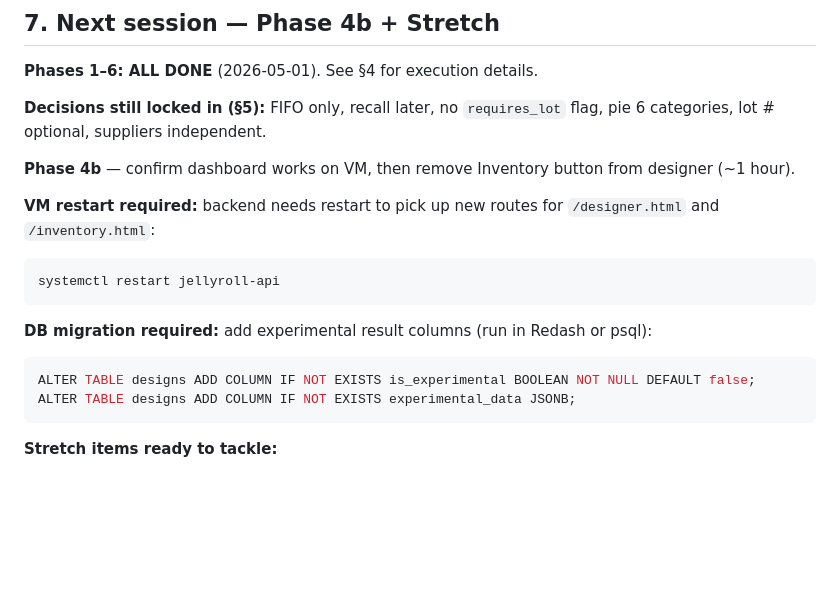
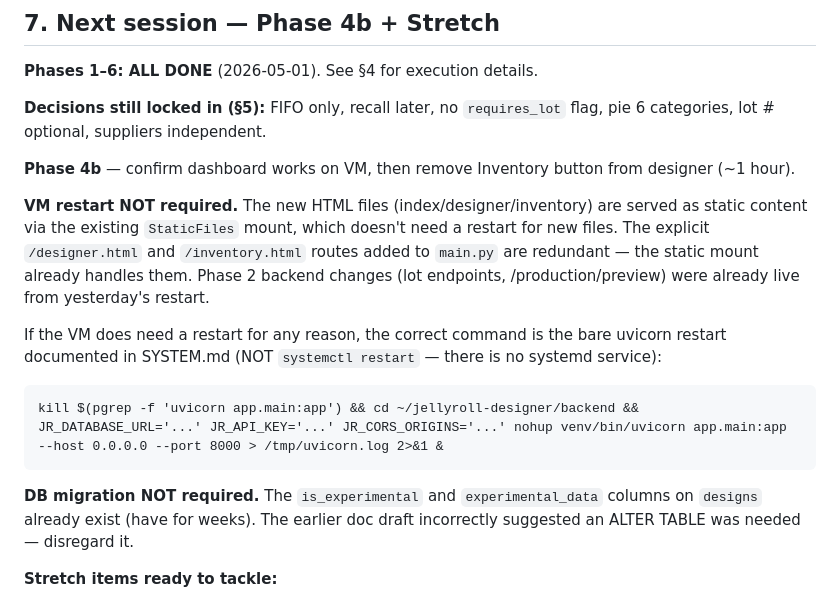
Before and after one commit to MeirUEP/jellyroll-designer, a Markdown page: docs/BOM_AND_LOT_INTEGRATED_STRATEGY_2026-04-24.md, the part around the change. Drawn GitHub-style; blank space fills up the shorter version.

Commit message:
Strategy doc: correct two inaccurate post-Phase-6 claims
The phone-session draft of §7 incorrectly claimed:
1. 'systemctl restart jellyroll-api' — but no systemd service exists.
   Bare uvicorn is what runs (per SYSTEM.md).
2. ALTER TABLE designs ADD is_experimental, experimental_data — but
   those columns already exist in the model and have for weeks.

Replaced both with accurate guidance: no VM restart needed (static
file mount handles new HTML), and no DB migration needed.

````diff
--- a/docs/BOM_AND_LOT_INTEGRATED_STRATEGY_2026-04-24.md
+++ b/docs/BOM_AND_LOT_INTEGRATED_STRATEGY_2026-04-24.md
@@ -602,16 +602,14 @@ Status as of 2026-04-30:
 
 **Phase 4b** — confirm dashboard works on VM, then remove Inventory button from designer (~1 hour).
 
-**VM restart required:** backend needs restart to pick up new routes for `/designer.html` and `/inventory.html`:
+**VM restart NOT required.** The new HTML files (index/designer/inventory) are served as static content via the existing `StaticFiles` mount, which doesn't need a restart for new files. The explicit `/designer.html` and `/inventory.html` routes added to `main.py` are redundant — the static mount already handles them. Phase 2 backend changes (lot endpoints, /production/preview) were already live from yesterday's restart.
+
+If the VM does need a restart for any reason, the correct command is the bare uvicorn restart documented in SYSTEM.md (NOT `systemctl restart` — there is no systemd service):
 ```
-systemctl restart jellyroll-api
+kill $(pgrep -f 'uvicorn app.main:app') && cd ~/jellyroll-designer/backend && JR_DATABASE_URL='...' JR_API_KEY='...' JR_CORS_ORIGINS='...' nohup venv/bin/uvicorn app.main:app --host 0.0.0.0 --port 8000 > /tmp/uvicorn.log 2>&1 &
 ```
 
-**DB migration required:** add experimental result columns (run in Redash or psql):
-```sql
-ALTER TABLE designs ADD COLUMN IF NOT EXISTS is_experimental BOOLEAN NOT NULL DEFAULT false;
-ALTER TABLE designs ADD COLUMN IF NOT EXISTS experimental_data JSONB;
-```
+**DB migration NOT required.** The `is_experimental` and `experimental_data` columns on `designs` already exist (have for weeks). The earlier doc draft incorrectly suggested an ALTER TABLE was needed — disregard it.
 
 **Stretch items ready to tackle:**
 - $/kWh vs energy line chart in BOM tab
````
